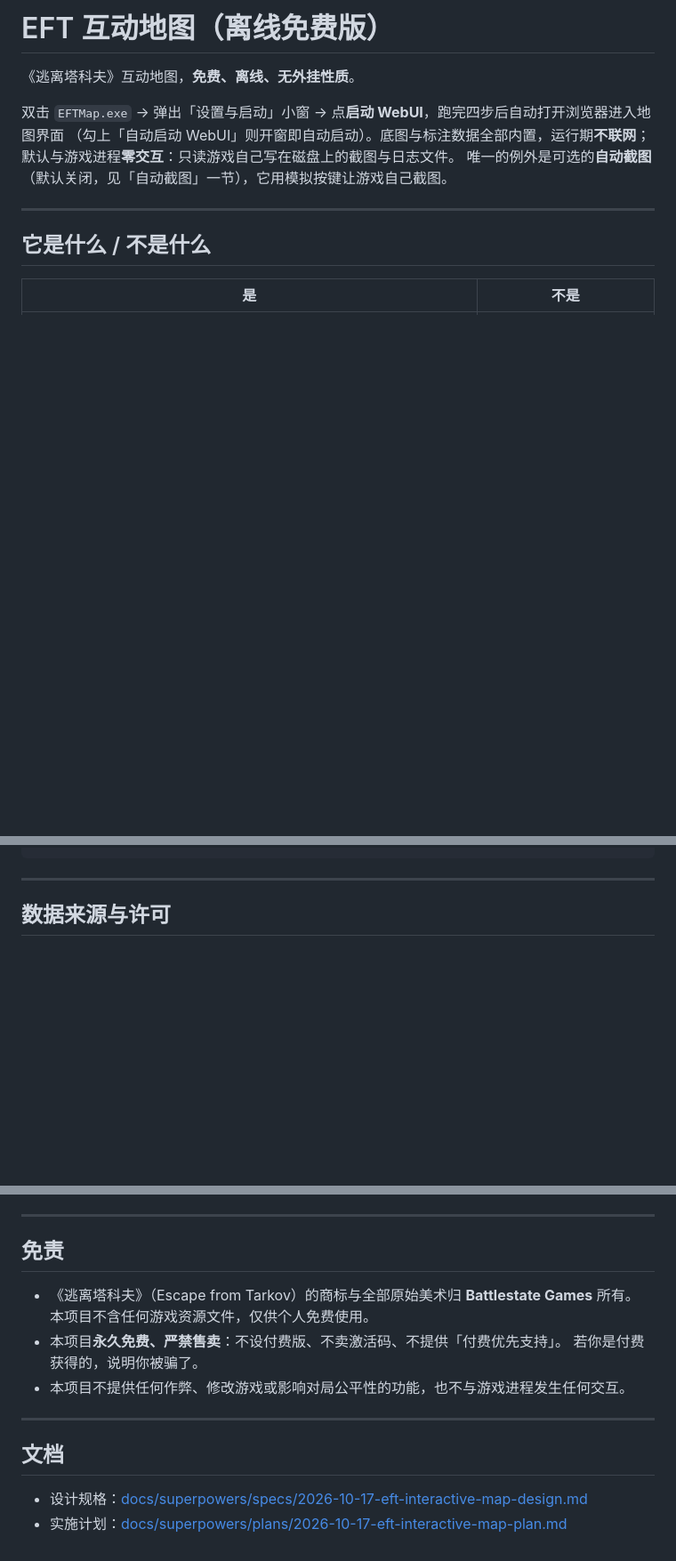
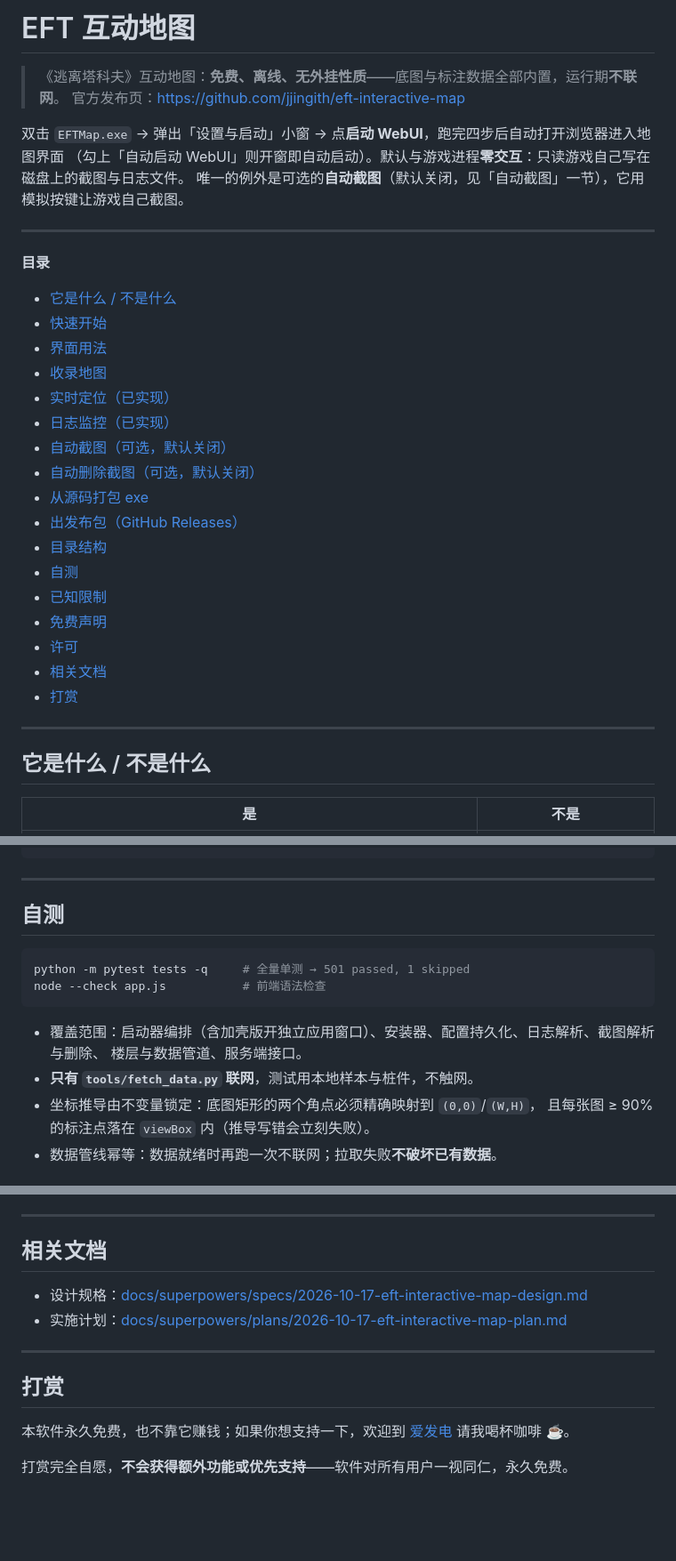
Before and after one commit to jjingith/eft-interactive-map, a Markdown page: README.md, 3 parts joined by grey strips. Shown at 89% size. Rendered like a GitHub page; blank space fills up the shorter version.

````diff
--- a/README.md
+++ b/README.md
@@ -1,11 +1,33 @@
-# EFT 互动地图（离线免费版）
+# EFT 互动地图
 
-《逃离塔科夫》互动地图，**免费、离线、无外挂性质**。
+> 《逃离塔科夫》互动地图：**免费、离线、无外挂性质**——底图与标注数据全部内置，运行期**不联网**。
+> 官方发布页：<https://github.com/jjingith/eft-interactive-map>
 
 双击 `EFTMap.exe` → 弹出「设置与启动」小窗 → 点**启动 WebUI**，跑完四步后自动打开浏览器进入地图界面
-（勾上「自动启动 WebUI」则开窗即自动启动）。底图与标注数据全部内置，运行期**不联网**；
-默认与游戏进程**零交互**：只读游戏自己写在磁盘上的截图与日志文件。
+（勾上「自动启动 WebUI」则开窗即自动启动）。默认与游戏进程**零交互**：只读游戏自己写在磁盘上的截图与日志文件。
 唯一的例外是可选的**自动截图**（默认关闭，见「自动截图」一节），它用模拟按键让游戏自己截图。
+
+---
+
+**目录**
+
+- [它是什么 / 不是什么](#它是什么--不是什么)
+- [快速开始](#快速开始)
+- [界面用法](#界面用法)
+- [收录地图](#收录地图)
+- [实时定位（已实现）](#实时定位已实现)
+- [日志监控（已实现）](#日志监控已实现)
+- [自动截图（可选，默认关闭）](#自动截图可选默认关闭)
+- [自动删除截图（可选，默认关闭）](#自动删除截图可选默认关闭)
+- [从源码打包 exe](#从源码打包-exe)
+- [出发布包（GitHub Releases）](#出发布包github-releases)
+- [目录结构](#目录结构)
+- [自测](#自测)
+- [已知限制](#已知限制)
+- [免费声明](#免费声明)
+- [许可](#许可)
+- [相关文档](#相关文档)
+- [打赏](#打赏)
 
 ---
 
@@ -487,4 +495,17 @@ eft-interactive-map/
 
 ---
 
-## 数据来源与许可
+## 自测
+
+```bash
+python -m pytest tests -q     # 全量单测 → 501 passed, 1 skipped
+node --check app.js           # 前端语法检查
+```
+
+- 覆盖范围：启动器编排（含加壳版开独立应用窗口）、安装器、配置持久化、日志解析、截图解析与删除、
+  楼层与数据管道、服务端接口。
+- **只有 `tools/fetch_data.py` 联网**，测试用本地样本与桩件，不触网。
+- 坐标推导由不变量锁定：底图矩形的两个角点必须精确映射到 `(0,0)`/`(W,H)`，
+  且每张图 ≥ 90% 的标注点落在 `viewBox` 内（推导写错会立刻失败）。
+- 数据管线幂等：数据就绪时再跑一次不联网；拉取失败**不破坏已有数据**。
+
@@ -503,17 +567,15 @@ eft-interactive-map/
 
 ---
 
-## 免责
+## 相关文档
 
-- 《逃离塔科夫》（Escape from Tarkov）的商标与全部原始美术归 **Battlestate Games** 所有。
-  本项目不含任何游戏资源文件，仅供个人免费使用。
-- 本项目**永久免费、严禁售卖**：不设付费版、不卖激活码、不提供「付费优先支持」。
-  若你是付费获得的，说明你被骗了。
-- 本项目不提供任何作弊、修改游戏或影响对局公平性的功能，也不与游戏进程发生任何交互。
+- 设计规格：[docs/superpowers/specs/2026-10-17-eft-interactive-map-design.md](docs/superpowers/specs/2026-10-17-eft-interactive-map-design.md)
+- 实施计划：[docs/superpowers/plans/2026-10-17-eft-interactive-map-plan.md](docs/superpowers/plans/2026-10-17-eft-interactive-map-plan.md)
 
 ---
 
-## 文档
+## 打赏
 
-- 设计规格：[docs/superpowers/specs/2026-10-17-eft-interactive-map-design.md](docs/superpowers/specs/2026-10-17-eft-interactive-map-design.md)
-- 实施计划：[docs/superpowers/plans/2026-10-17-eft-interactive-map-plan.md](docs/superpowers/plans/2026-10-17-eft-interactive-map-plan.md)
+本软件永久免费，也不靠它赚钱；如果你想支持一下，欢迎到 [爱发电](https://afdian.com/a/jiajun2160) 请我喝杯咖啡 ☕。
+
+打赏完全自愿，**不会获得额外功能或优先支持**——软件对所有用户一视同仁，永久免费。
````
Also changed, not shown: other parts of README.md (+75 -46 lines).
